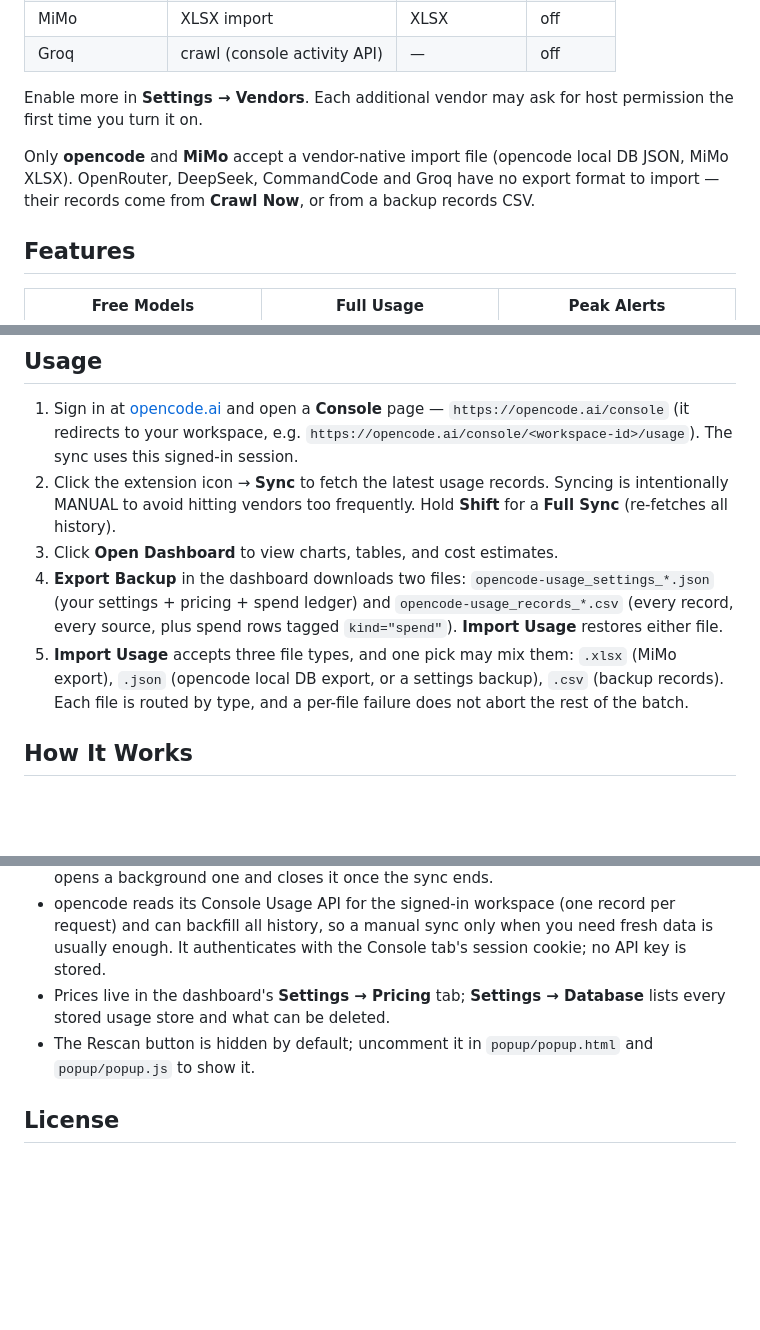
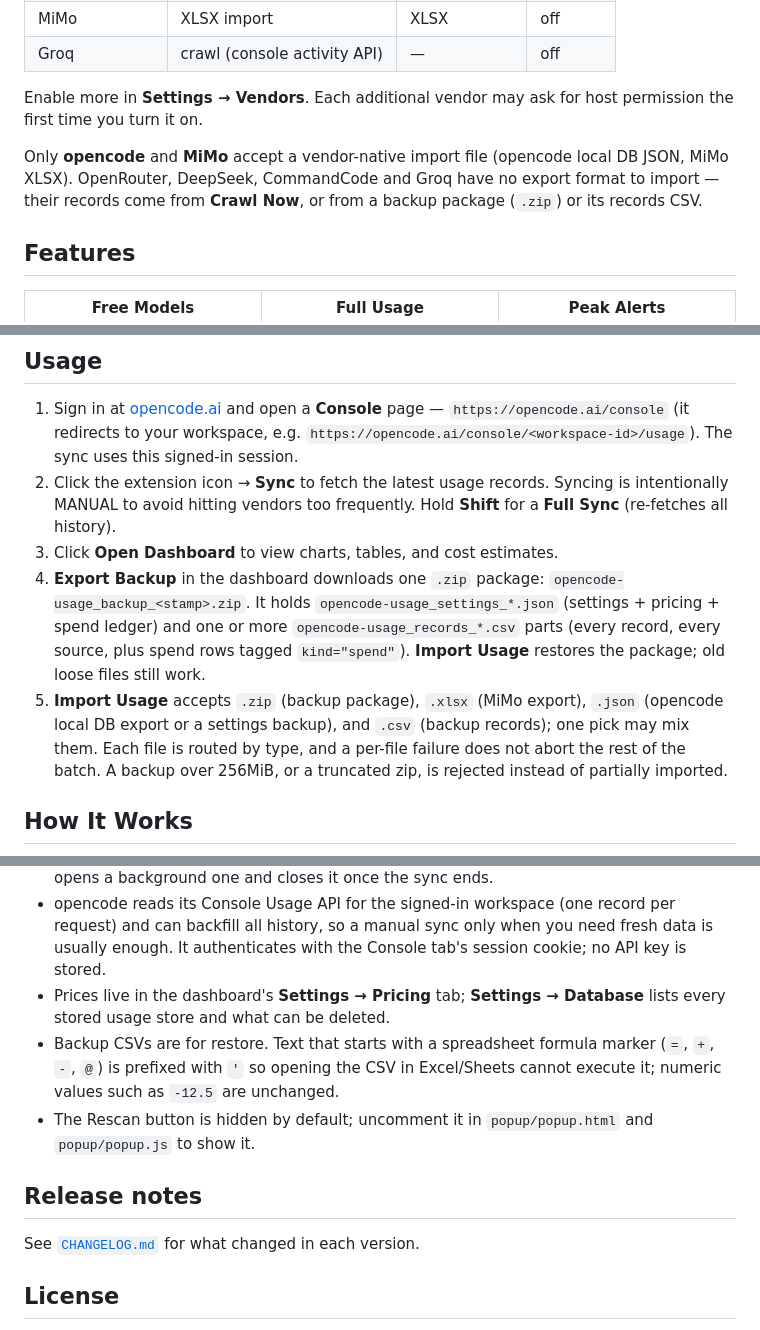
Before and after one commit to xhang1108/opencode-usage, a Markdown page: README.md, 3 parts joined by grey strips. GitHub-like rendering; blank space fills up the shorter version.

Commit message:
docs: update backup and import guidance for 1.8.1
- describe the single zip backup and its CSV parts
- list .zip as an import type and the 256MiB/truncated-zip limits
- note the CSV formula guard and link the changelog

```diff
--- a/README.md
+++ b/README.md
@@ -21,7 +21,7 @@ A Chrome extension that aggregates token usage from several AI vendors into one
 
 Enable more in **Settings → Vendors**. Each additional vendor may ask for host permission the first time you turn it on.
 
-Only **opencode** and **MiMo** accept a vendor-native import file (opencode local DB JSON, MiMo XLSX). OpenRouter, DeepSeek, CommandCode and Groq have no export format to import — their records come from **Crawl Now**, or from a backup records CSV.
+Only **opencode** and **MiMo** accept a vendor-native import file (opencode local DB JSON, MiMo XLSX). OpenRouter, DeepSeek, CommandCode and Groq have no export format to import — their records come from **Crawl Now**, or from a backup package (`.zip`) or its records CSV.
 
 ## Features
 
@@ -68,8 +68,8 @@ This is a breaking release: multi-vendor support plus a unified price list. Read
 1. Sign in at [opencode.ai](https://opencode.ai) and open a **Console** page — `https://opencode.ai/console` (it redirects to your workspace, e.g. `https://opencode.ai/console/<workspace-id>/usage`). The sync uses this signed-in session.
 2. Click the extension icon → **Sync** to fetch the latest usage records. Syncing is intentionally MANUAL to avoid hitting vendors too frequently. Hold **Shift** for a **Full Sync** (re-fetches all history).
 3. Click **Open Dashboard** to view charts, tables, and cost estimates.
-4. **Export Backup** in the dashboard downloads two files: `opencode-usage_settings_*.json` (your settings + pricing + spend ledger) and `opencode-usage_records_*.csv` (every record, every source, plus spend rows tagged `kind="spend"`). **Import Usage** restores either file.
-5. **Import Usage** accepts three file types, and one pick may mix them: `.xlsx` (MiMo export), `.json` (opencode local DB export, or a settings backup), `.csv` (backup records). Each file is routed by type, and a per-file failure does not abort the rest of the batch.
+4. **Export Backup** in the dashboard downloads one `.zip` package: `opencode-usage_backup_<stamp>.zip`. It holds `opencode-usage_settings_*.json` (settings + pricing + spend ledger) and one or more `opencode-usage_records_*.csv` parts (every record, every source, plus spend rows tagged `kind="spend"`). **Import Usage** restores the package; old loose files still work.
+5. **Import Usage** accepts `.zip` (backup package), `.xlsx` (MiMo export), `.json` (opencode local DB export or a settings backup), and `.csv` (backup records); one pick may mix them. Each file is routed by type, and a per-file failure does not abort the rest of the batch. A backup over 256MiB, or a truncated zip, is rejected instead of partially imported.
 
 ## How It Works
 
@@ -100,7 +100,12 @@ Per-vendor detail (endpoints, fields, limits) lives in the dashboard's **Setting
 - Syncing is MANUAL by default (click **Sync** each time); hold **Shift** for a Full Sync. opencode can optionally auto-sync every 6h (**Settings → Vendors → opencode**), but only while Chrome is open and you're signed in at opencode.ai — it reuses an open Console tab, or opens a background one and closes it once the sync ends.
 - opencode reads its Console Usage API for the signed-in workspace (one record per request) and can backfill all history, so a manual sync only when you need fresh data is usually enough. It authenticates with the Console tab's session cookie; no API key is stored.
 - Prices live in the dashboard's **Settings → Pricing** tab; **Settings → Database** lists every stored usage store and what can be deleted.
+- Backup CSVs are for restore. Text that starts with a spreadsheet formula marker (`=`, `+`, `-`, `@`) is prefixed with `'` so opening the CSV in Excel/Sheets cannot execute it; numeric values such as `-12.5` are unchanged.
 - The Rescan button is hidden by default; uncomment it in `popup/popup.html` and `popup/popup.js` to show it.
+
+## Release notes
+
+See [`CHANGELOG.md`](CHANGELOG.md) for what changed in each version.
 
 ## License
 
```
